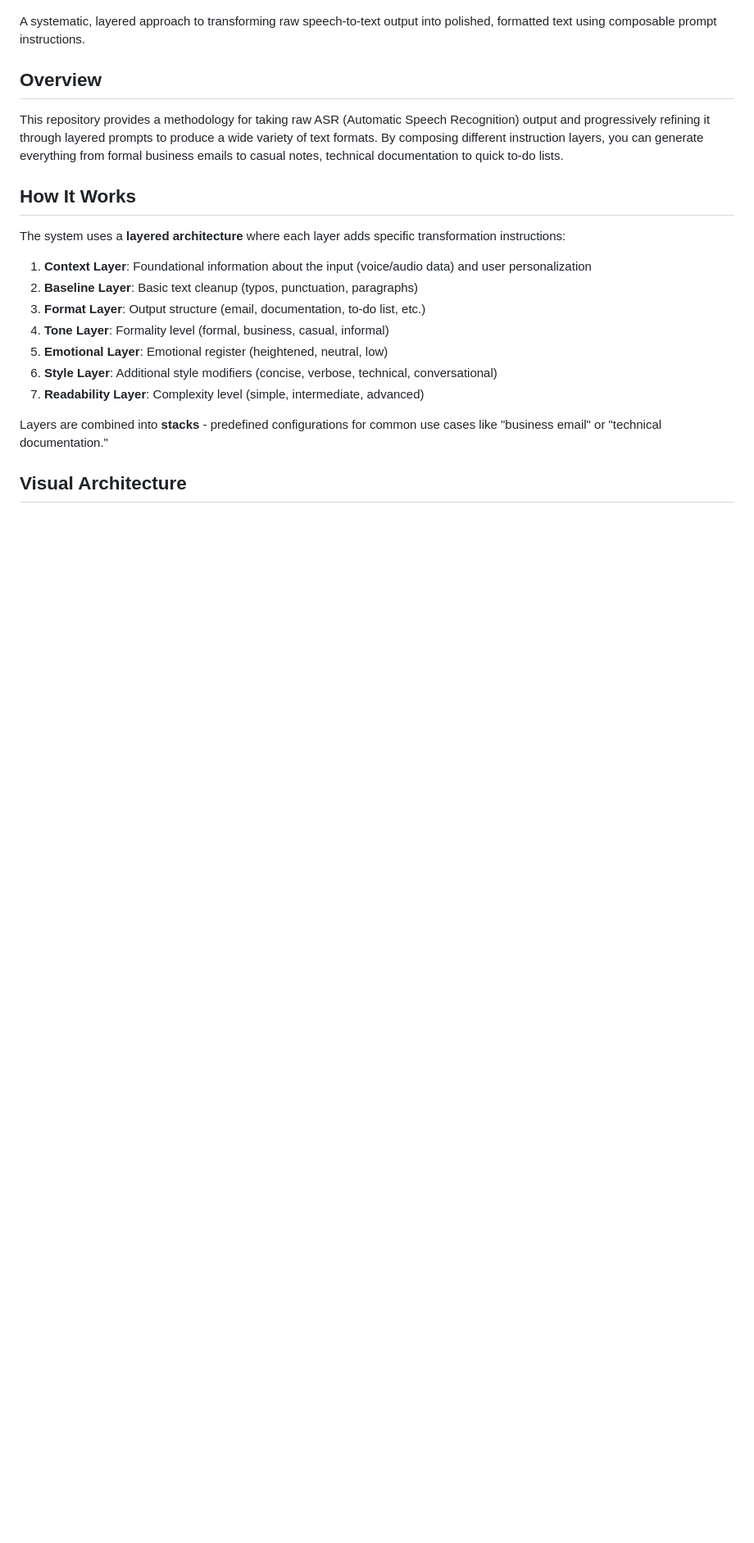
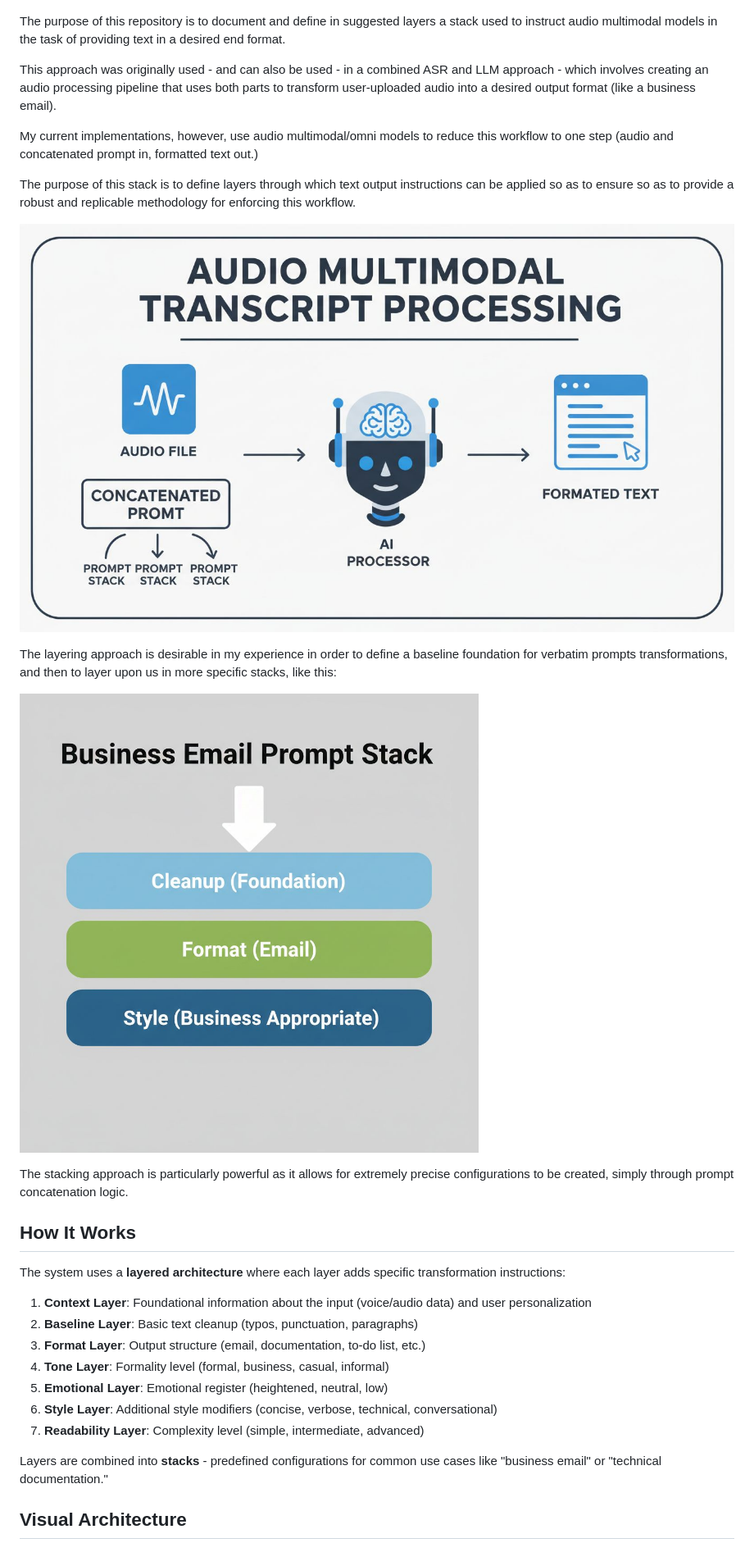
Before and after one commit to danielrosehill/Text-Transformation-Prompt-Stack, a Markdown page: README.md, the part around the change printed below. Shown: that part at 82% size. Drawn GitHub-style; pictures changed too: images/2.png (added), images/3.png (added); blank space fills up the shorter version.

```diff
--- a/README.md
+++ b/README.md
@@ -1,10 +1,20 @@
 ![alt text](images/1.png)
 
-A systematic, layered approach to transforming raw speech-to-text output into polished, formatted text using composable prompt instructions.
+ The purpose of this repository is to document and define in suggested layers a stack used to instruct audio multimodal models in the task of providing text in a desired end format.
 
-## Overview
+ This approach was originally used - and can also be used - in a combined ASR and LLM approach - which involves creating an audio processing pipeline that uses both parts to transform user-uploaded audio into a desired output format (like a business email).
 
-This repository provides a methodology for taking raw ASR (Automatic Speech Recognition) output and progressively refining it through layered prompts to produce a wide variety of text formats. By composing different instruction layers, you can generate everything from formal business emails to casual notes, technical documentation to quick to-do lists.
+My current implementations, however, use audio multimodal/omni models to reduce this workflow to one step (audio and concatenated prompt in, formatted text out.)
+
+The purpose of this stack is to define layers through which text output instructions can be applied so as to ensure so as to provide a robust and replicable methodology for enforcing this workflow.
+
+![alt text](images/2.png)
+
+The layering approach is desirable in my experience in order to define a baseline foundation for verbatim prompts transformations, and then to layer upon us in more specific stacks, like this:
+
+![alt text](images/3.png)
+
+The stacking approach is particularly powerful as it allows for extremely precise configurations to be created, simply through prompt concatenation logic.
 
 ## How It Works
 
```
Also changed, not shown: other parts of README.md (+1 -1 lines), 1 other file.
